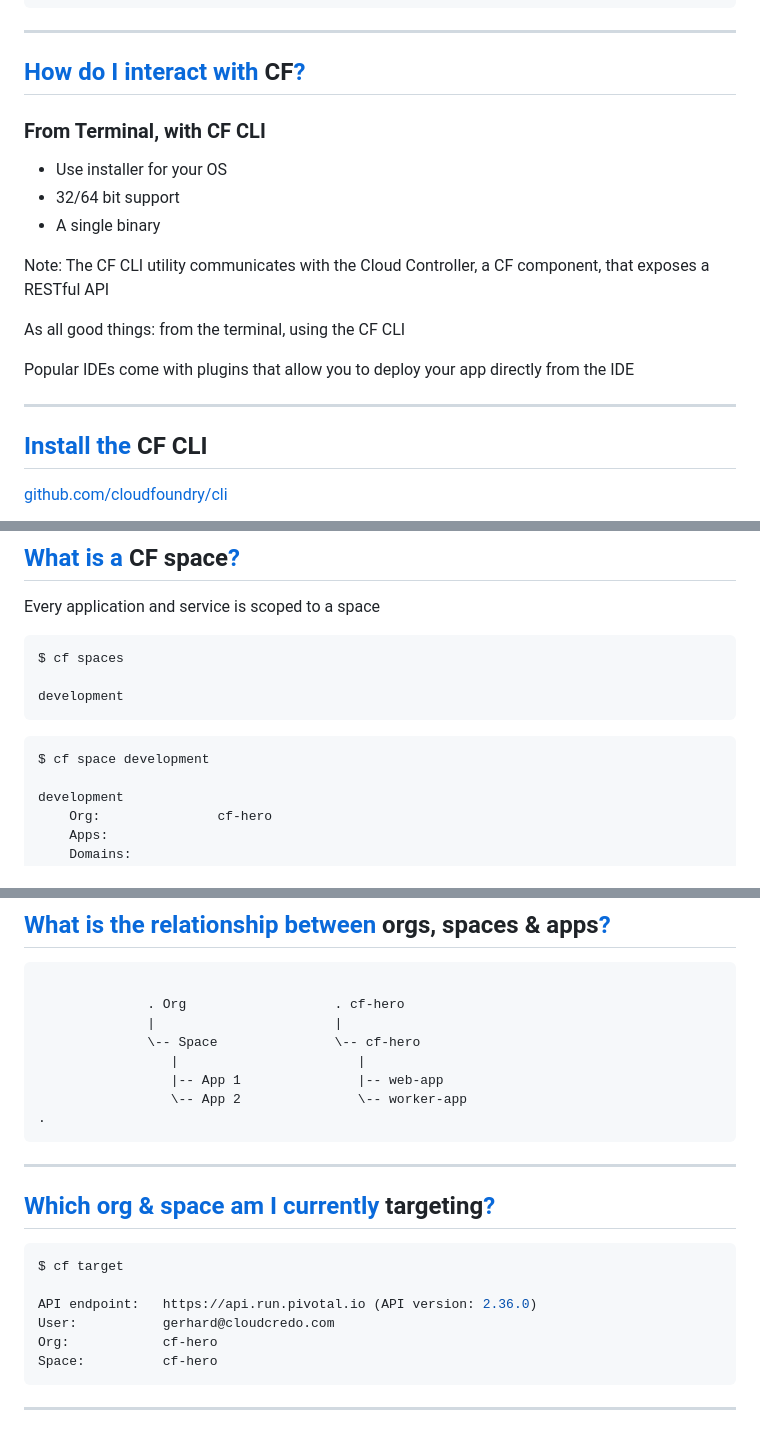
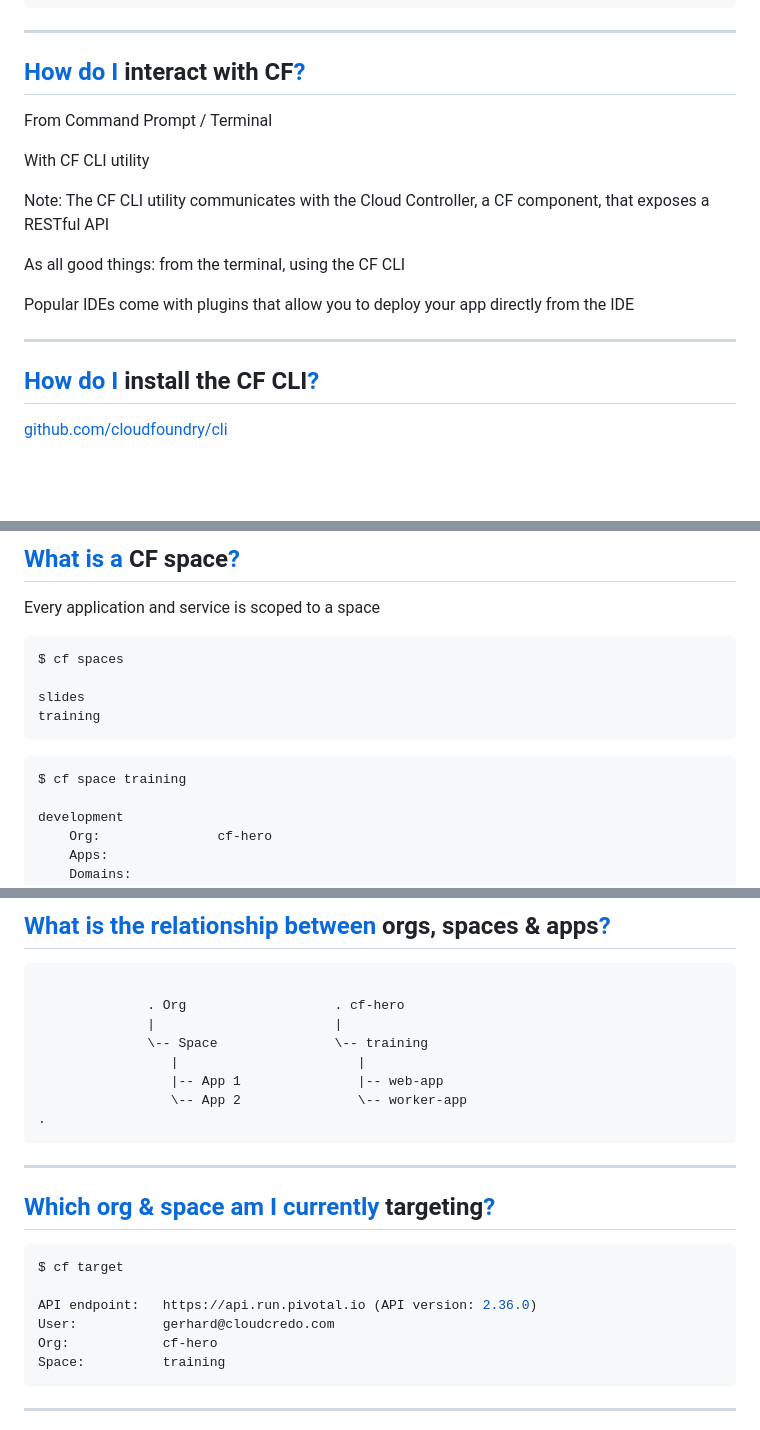
Before and after one commit to CloudCredo/training-cf-zero-to-hero, a Markdown page: 02-interact-with-cf/slides.md, 3 parts joined by grey strips. Rendered like a GitHub page; blank space fills up the shorter version.

Commit message:
Improve highlighting, create training & slides spaces

````diff
--- a/02-interact-with-cf/slides.md
+++ b/02-interact-with-cf/slides.md
@@ -17,13 +17,11 @@ So that I can deploy apps into my CF account
 
 ---
 
-## [How do I interact with](#/2) CF[?](#/2)
+## [How do I](#/2) interact with CF[?](#/2)
 
-### From Terminal, with CF CLI
+From Command Prompt / Terminal
 
-  * Use installer for your OS
-  * 32/64 bit support
-  * A single binary
+With CF CLI utility
 
 Note:
   The CF CLI utility communicates with the Cloud Controller, a CF component, that exposes a RESTful API
@@ -34,7 +32,7 @@ Note:
 
 ---
 
-## [Install the](#/3) CF CLI
+## [How do I](#/3) install the CF CLI[?](#/3)
 
 [github.com/cloudfoundry/cli](https://github.com/cloudfoundry/cli#downloads)
 
@@ -112,11 +110,12 @@ Every application and service is scoped to a space
 ```bash
 $ cf spaces
 
-development
+slides
+training
 ```
 
 ```bash
-$ cf space development
+$ cf space training
 
 development
     Org:               cf-hero
@@ -191,7 +190,7 @@ paid           10G         unlimited      1000     unlimited
 
               . Org                   . cf-hero
               |                       |
-              \-- Space               \-- cf-hero
+              \-- Space               \-- training
                  |                       |
                  |-- App 1               |-- web-app
                  \-- App 2               \-- worker-app
@@ -208,7 +207,7 @@ $ cf target
 API endpoint:   https://api.run.pivotal.io (API version: 2.36.0)
 User:           gerhard@cloudcredo.com
 Org:            cf-hero
-Space:          cf-hero
+Space:          training
 ```
 
 ---
````
Also changed, not shown: other parts of 02-interact-with-cf/slides.md (+4 -4 lines), 01-what-is-cf/images/pws-console.png.
